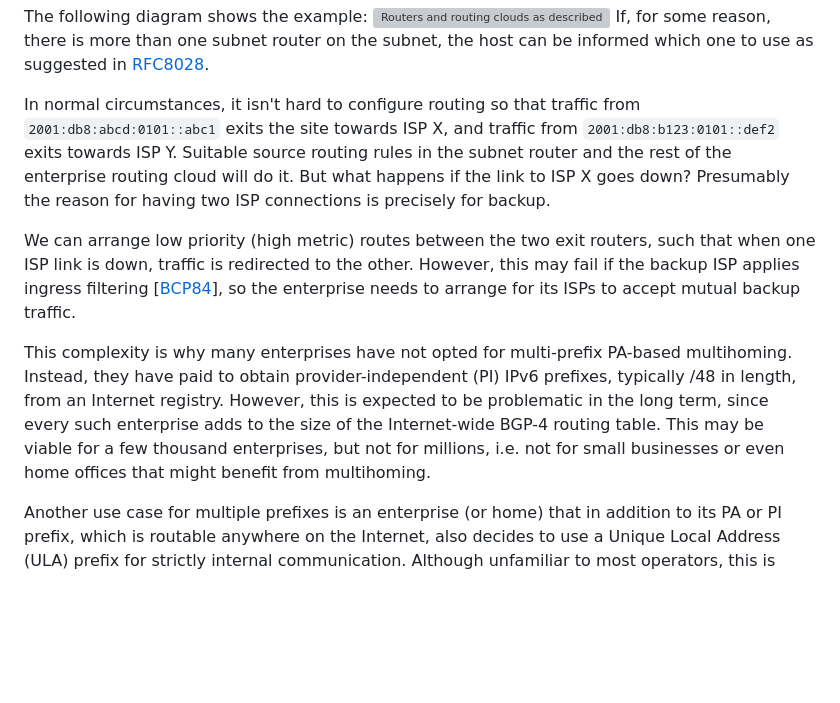
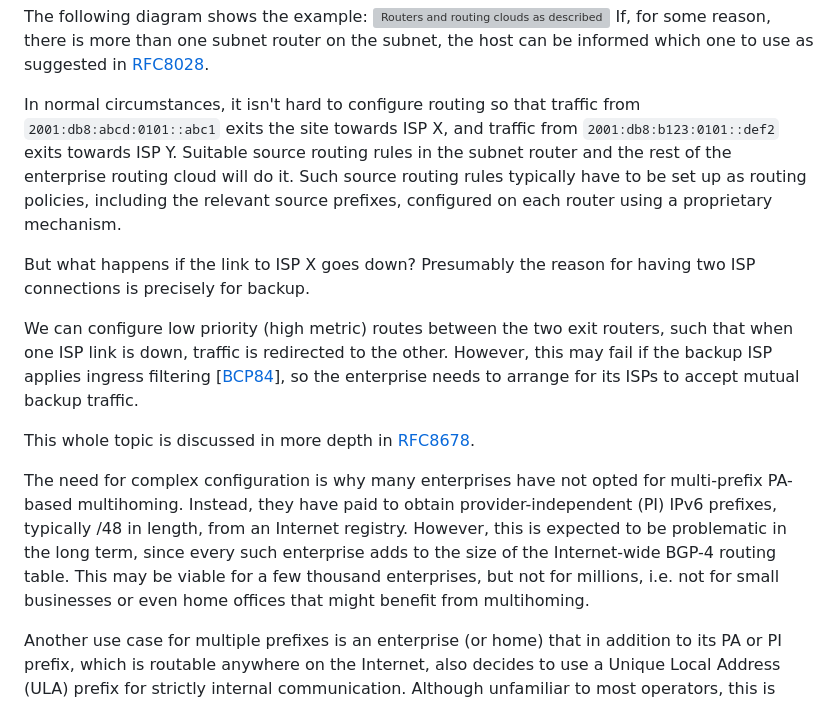
Before and after one commit to becarpenter/book6, a Markdown page: 6. Management and Operations/Multi-prefix operation.md, the part around the change. Rendered like a GitHub page; blank space fills up the shorter version; grey boxes are pictures that could not be loaded.

Commit message:
Added source routing text

````diff
--- a/6. Management and Operations/Multi-prefix operation.md
+++ b/6. Management and Operations/Multi-prefix operation.md
@@ -12,11 +12,15 @@ The following diagram shows the example:
 <img src="./multiPrefix.svg" alt="Routers and routing clouds as described above">
 If, for some reason, there is more than one subnet router on the subnet, the host can be informed which one to use as suggested in [RFC8028](https://www.rfc-editor.org/info/rfc8028).
 
-In normal circumstances, it isn't hard to configure routing so that traffic from ```2001:db8:abcd:0101::abc1``` exits the site towards ISP X, and traffic from ```2001:db8:b123:0101::def2``` exits towards ISP Y. Suitable source routing rules in the subnet router and the rest of the enterprise routing cloud will do it. But what happens if the link to ISP X goes down? Presumably the reason for having two ISP connections is precisely for backup.
+In normal circumstances, it isn't hard to configure routing so that traffic from ```2001:db8:abcd:0101::abc1``` exits the site towards ISP X, and traffic from ```2001:db8:b123:0101::def2``` exits towards ISP Y. Suitable source routing rules in the subnet router and the rest of the enterprise routing cloud will do it. Such source routing rules typically have to be set up as routing policies, including the relevant source prefixes, configured on each router using a proprietary mechanism.
 
-We can arrange low priority (high metric) routes between the two exit routers, such that when one ISP link is down, traffic is redirected to the other. However, this may fail if the backup ISP applies ingress filtering \[[BCP84](https://www.rfc-editor.org/info/bcp84)], so the enterprise needs to arrange for its ISPs to accept mutual backup traffic.
+But what happens if the link to ISP X goes down? Presumably the reason for having two ISP connections is precisely for backup.
 
-This complexity is why many enterprises have not opted for multi-prefix PA-based multihoming. Instead, they have paid to obtain provider-independent (PI) IPv6 prefixes, typically /48 in length, from an Internet registry. However, this is expected to be problematic in the long term, since every such enterprise adds to the size of the Internet-wide BGP-4 routing table. This may be viable for a few thousand enterprises, but not for millions, i.e. not for small businesses or even home offices that might benefit from multihoming.
+We can configure low priority (high metric) routes between the two exit routers, such that when one ISP link is down, traffic is redirected to the other. However, this may fail if the backup ISP applies ingress filtering \[[BCP84](https://www.rfc-editor.org/info/bcp84)], so the enterprise needs to arrange for its ISPs to accept mutual backup traffic.
+
+This whole topic is discussed in more depth in [RFC8678](https://www.rfc-editor.org/info/rfc8678).
+
+The need for complex configuration is why many enterprises have not opted for multi-prefix PA-based multihoming. Instead, they have paid to obtain provider-independent (PI) IPv6 prefixes, typically /48 in length, from an Internet registry. However, this is expected to be problematic in the long term, since every such enterprise adds to the size of the Internet-wide BGP-4 routing table. This may be viable for a few thousand enterprises, but not for millions, i.e. not for small businesses or even home offices that might benefit from multihoming.
 
 Another use case for multiple prefixes is an enterprise (or home) that in addition to its PA or PI prefix, which is routable anywhere on the Internet, also decides to use a Unique Local Address (ULA) prefix for strictly internal communication. Although unfamiliar to most operators, this is conceptually simple and creates a class of traffic that *by definition* cannot escape the site, which has obvious privacy and security attractions. Services that should only be accessed internally could be configured with ULAs *only* and those addresses may be entered in local split-horizon DNS (Section 4 of \[[RFC6950](https://www.rfc-editor.org/info/rfc6950)]). At the time of writing, there is an operational problem in this scenario: host computers configured with default settings from [RFC6724](https://www.rfc-editor.org/info/rfc6724) will not prefer ULAs over IPv4 addresses \[[draft-ietf-v6ops-ula](https://datatracker.ietf.org/doc/draft-ietf-v6ops-ula/)].
 
````
Also changed, not shown: Citex.md (+3 -1 lines), 1 other file.
